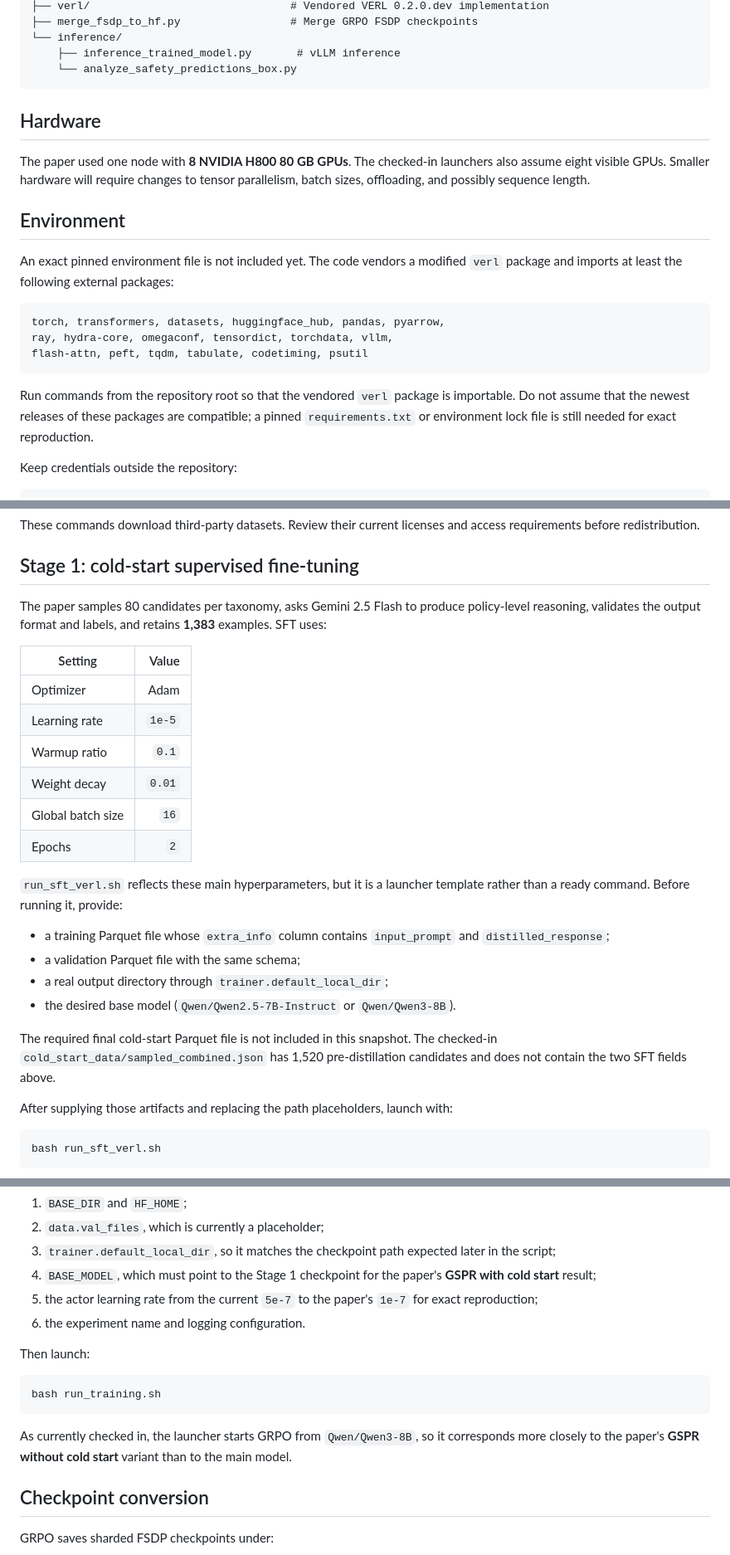
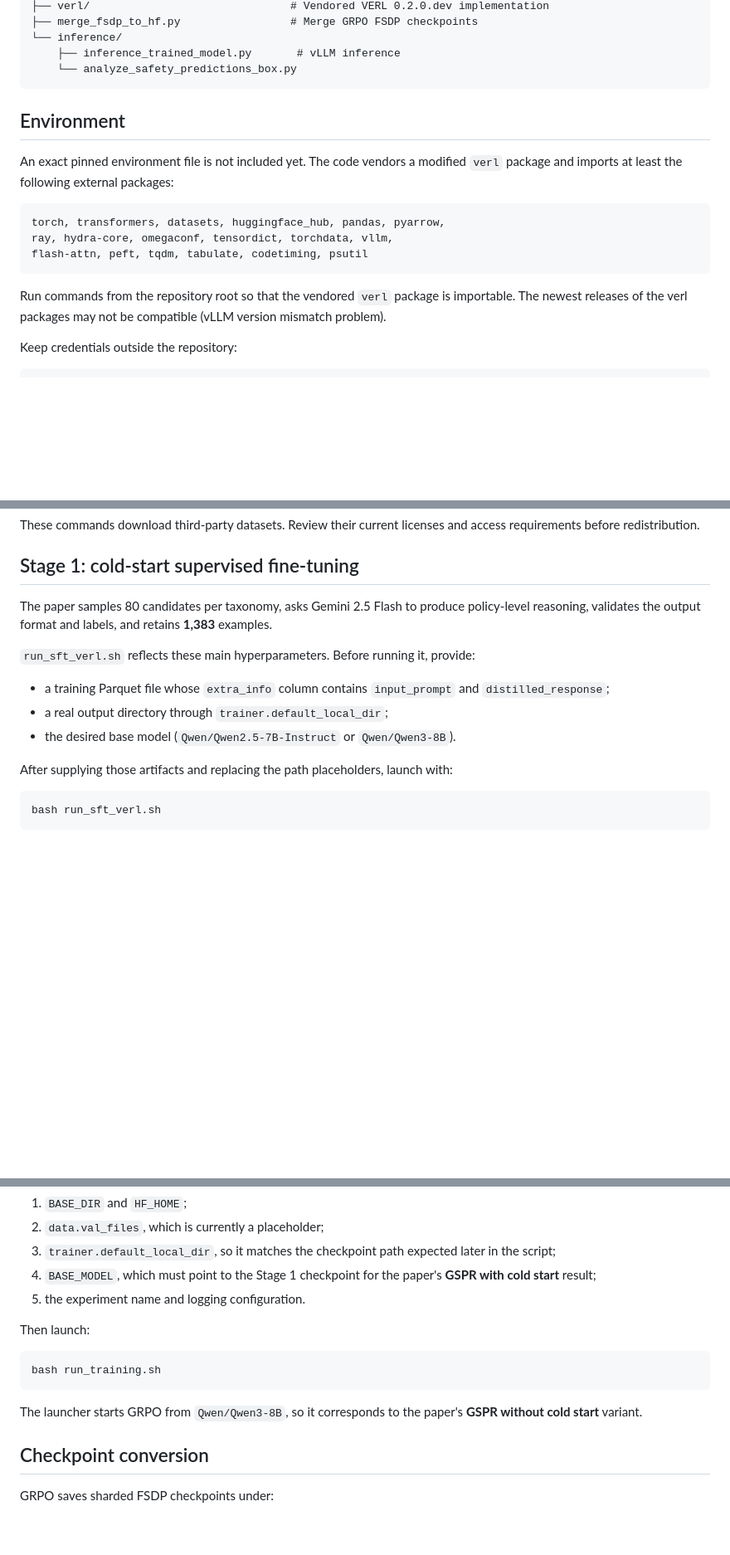
Before and after one commit to HKUST-KnowComp/GSPR, a Markdown page: README.md, 3 parts joined by grey strips. Shown at 83% size. Drawn GitHub-style; blank space fills up the shorter version.

````diff
--- a/README.md
+++ b/README.md
@@ -63,9 +52,7 @@ Implemented components include:
     └── analyze_safety_predictions_box.py
 ```
 
-## Hardware
 
-The paper used one node with **8 NVIDIA H800 80 GB GPUs**. The checked-in launchers also assume eight visible GPUs. Smaller hardware will require changes to tensor parallelism, batch sizes, offloading, and possibly sequence length.
 
 ## Environment
 
@@ -77,7 +64,8 @@ ray, hydra-core, omegaconf, tensordict, torchdata, vllm,
 flash-attn, peft, tqdm, tabulate, codetiming, psutil
 ```
 
-Run commands from the repository root so that the vendored `verl` package is importable. Do not assume that the newest releases of these packages are compatible; a pinned `requirements.txt` or environment lock file is still needed for exact reproduction.
+Run commands from the repository root so that the vendored `verl` package is importable. The newest releases of the verl packages may not be compatible (vLLM version mismatch problem).
+
 
 Keep credentials outside the repository:
 
@@ -155,25 +143,14 @@ These commands download third-party datasets. Review their current licenses and
 
 ## Stage 1: cold-start supervised fine-tuning
 
-The paper samples 80 candidates per taxonomy, asks Gemini 2.5 Flash to produce policy-level reasoning, validates the output format and labels, and retains **1,383** examples. SFT uses:
+The paper samples 80 candidates per taxonomy, asks Gemini 2.5 Flash to produce policy-level reasoning, validates the output format and labels, and retains **1,383** examples.
 
-| Setting | Value |
-| --- | ---: |
-| Optimizer | Adam |
-| Learning rate | `1e-5` |
-| Warmup ratio | `0.1` |
-| Weight decay | `0.01` |
-| Global batch size | `16` |
-| Epochs | `2` |
-
-`run_sft_verl.sh` reflects these main hyperparameters, but it is a launcher template rather than a ready command. Before running it, provide:
+`run_sft_verl.sh` reflects these main hyperparameters. Before running it, provide:
 
 - a training Parquet file whose `extra_info` column contains `input_prompt` and `distilled_response`;
-- a validation Parquet file with the same schema;
 - a real output directory through `trainer.default_local_dir`;
 - the desired base model (`Qwen/Qwen2.5-7B-Instruct` or `Qwen/Qwen3-8B`).
 
-The required final cold-start Parquet file is not included in this snapshot. The checked-in `cold_start_data/sampled_combined.json` has 1,520 pre-distillation candidates and does not contain the two SFT fields above.
 
 After supplying those artifacts and replacing the path placeholders, launch with:
 
@@ -208,8 +185,7 @@ Before using `run_training.sh`, update all of the following:
 2. `data.val_files`, which is currently a placeholder;
 3. `trainer.default_local_dir`, so it matches the checkpoint path expected later in the script;
 4. `BASE_MODEL`, which must point to the Stage 1 checkpoint for the paper's **GSPR with cold start** result;
-5. the actor learning rate from the current `5e-7` to the paper's `1e-7` for exact reproduction;
-6. the experiment name and logging configuration.
+5. the experiment name and logging configuration.
 
 Then launch:
 
@@ -217,7 +193,7 @@ Then launch:
 bash run_training.sh
 ```
 
-As currently checked in, the launcher starts GRPO from `Qwen/Qwen3-8B`, so it corresponds more closely to the paper's **GSPR without cold start** variant than to the main model.
+The launcher starts GRPO from `Qwen/Qwen3-8B`, so it corresponds to the paper's **GSPR without cold start** variant.
 
 ## Checkpoint conversion
 
````
Also changed, not shown: other parts of README.md (+8 -38 lines).
